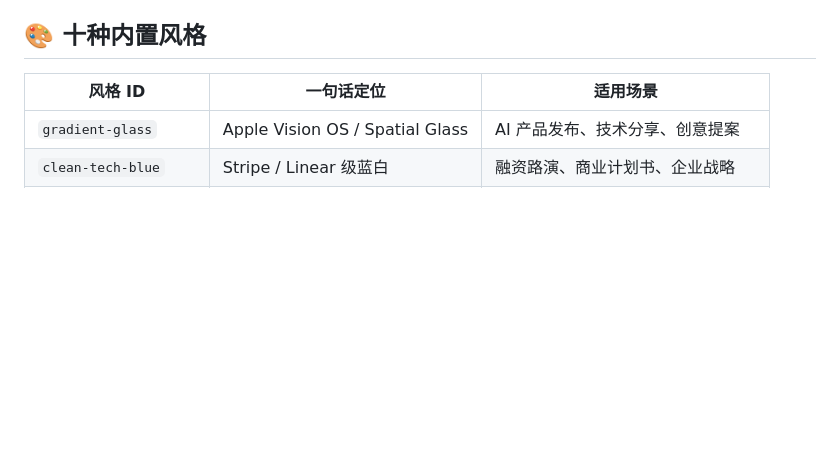
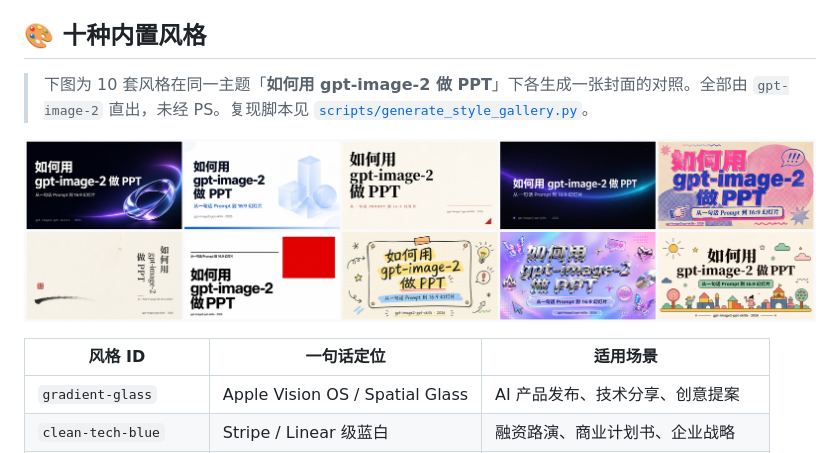
Before and after one commit to JuneYaooo/gpt-image2-ppt-skills, a Markdown page: README.md, the part around the change. Drawn GitHub-style; pictures changed too: docs/assets/style-gallery.jpg (added); blank space fills up the shorter version.

```diff
--- a/README.md
+++ b/README.md
@@ -46,6 +46,10 @@ Claude Code / OpenClaw Skill。装进 agent 后，用一句自然语言生成 16
 - 🤖 **官方 OpenAI Images API** — 模型 `gpt-image-2`，`base_url` 可换任意 OpenAI 兼容中转
 
 ## 🎨 十种内置风格
+
+> 下图为 10 套风格在同一主题「**如何用 gpt-image-2 做 PPT**」下各生成一张封面的对照。全部由 `gpt-image-2` 直出，未经 PS。复现脚本见 [`scripts/generate_style_gallery.py`](scripts/generate_style_gallery.py)。
+
+![10 种风格封面对照 · 同一主题直出](docs/assets/style-gallery.jpg)
 
 | 风格 ID | 一句话定位 | 适用场景 |
 | --- | --- | --- |
```
Also changed, not shown: 2 other files.
